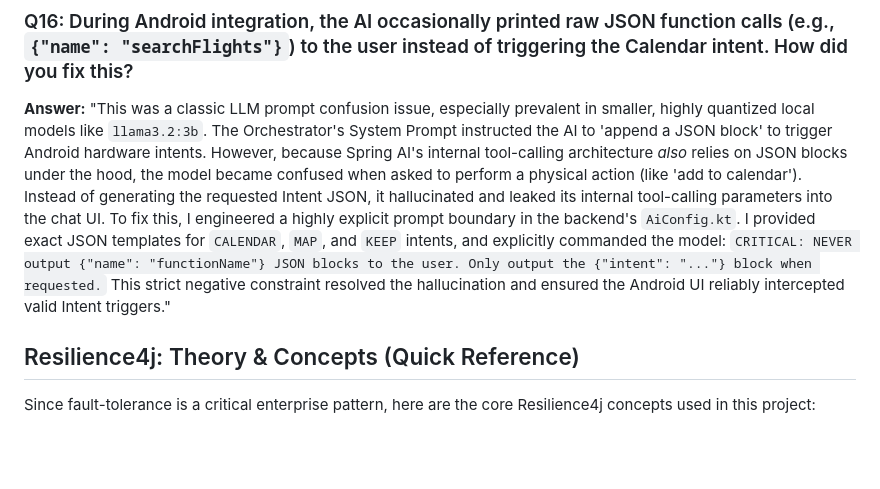
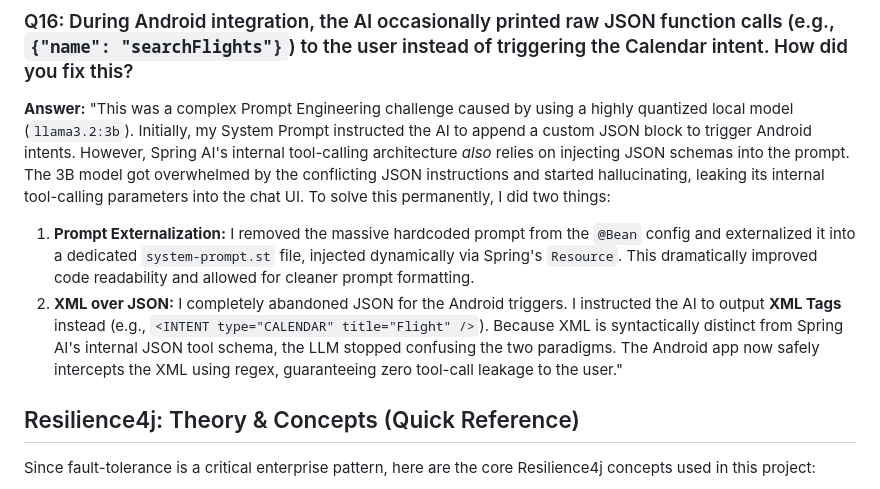
Before and after one commit to ArnabKrJana/Cousin-In-The-City, a Markdown page: implementation_plan.md, the part around the change. GitHub-like rendering; blank space fills up the shorter version.

Commit message:
Docs: Updated Q16 to reflect prompt externalization and XML parsing fix

```diff
--- a/implementation_plan.md
+++ b/implementation_plan.md
@@ -117,8 +117,10 @@ In my project, my servers (`mcp-travel`, `mcp-finance`) are **not** using the li
 **However, I named them 'mcp-' because they perfectly implement the exact architectural *concept* and *pattern* of the Model Context Protocol.** In an MCP architecture, the AI Host (my Agent Orchestrator) knows nothing about the outside world. It relies entirely on external, modular Tool Servers to provide context. My REST microservices act as these isolated Tool Providers. By exposing them via Spring AI's `@Tool` annotations, the LLM discovers and calls them dynamically, mirroring the exact decentralized philosophy of MCP without being locked into Anthropic's specific JSON-RPC spec."
 
 ### Q16: During Android integration, the AI occasionally printed raw JSON function calls (e.g., `{"name": "searchFlights"}`) to the user instead of triggering the Calendar intent. How did you fix this?
-**Answer:** "This was a classic LLM prompt confusion issue, especially prevalent in smaller, highly quantized local models like `llama3.2:3b`. The Orchestrator's System Prompt instructed the AI to 'append a JSON block' to trigger Android hardware intents. However, because Spring AI's internal tool-calling architecture *also* relies on JSON blocks under the hood, the model became confused when asked to perform a physical action (like 'add to calendar'). Instead of generating the requested Intent JSON, it hallucinated and leaked its internal tool-calling parameters into the chat UI.
-To fix this, I engineered a highly explicit prompt boundary in the backend's `AiConfig.kt`. I provided exact JSON templates for `CALENDAR`, `MAP`, and `KEEP` intents, and explicitly commanded the model: `CRITICAL: NEVER output {"name": "functionName"} JSON blocks to the user. Only output the {"intent": "..."} block when requested.` This strict negative constraint resolved the hallucination and ensured the Android UI reliably intercepted valid Intent triggers."
+**Answer:** "This was a complex Prompt Engineering challenge caused by using a highly quantized local model (`llama3.2:3b`). Initially, my System Prompt instructed the AI to append a custom JSON block to trigger Android intents. However, Spring AI's internal tool-calling architecture *also* relies on injecting JSON schemas into the prompt. The 3B model got overwhelmed by the conflicting JSON instructions and started hallucinating, leaking its internal tool-calling parameters into the chat UI.
+To solve this permanently, I did two things:
+1. **Prompt Externalization:** I removed the massive hardcoded prompt from the `@Bean` config and externalized it into a dedicated `system-prompt.st` file, injected dynamically via Spring's `Resource`. This dramatically improved code readability and allowed for cleaner prompt formatting.
+2. **XML over JSON:** I completely abandoned JSON for the Android triggers. I instructed the AI to output **XML Tags** instead (e.g., `<INTENT type="CALENDAR" title="Flight" />`). Because XML is syntactically distinct from Spring AI's internal JSON tool schema, the LLM stopped confusing the two paradigms. The Android app now safely intercepts the XML using regex, guaranteeing zero tool-call leakage to the user."
 
 ## Resilience4j: Theory & Concepts (Quick Reference)
 Since fault-tolerance is a critical enterprise pattern, here are the core Resilience4j concepts used in this project:
```
